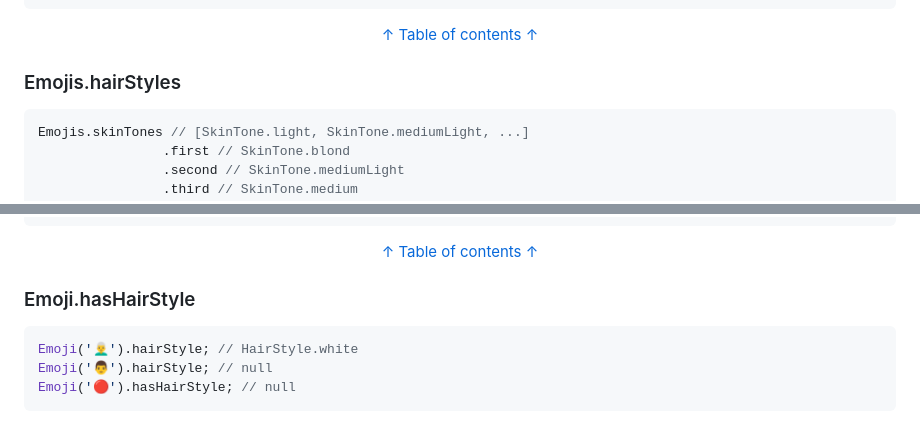
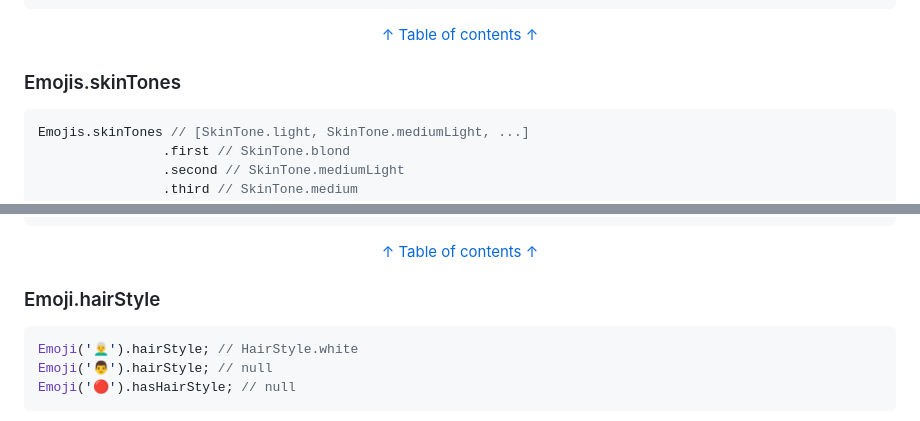
Before and after one commit to Nikoro/emoji_extension, a Markdown page: README.md, 2 parts joined by grey strips. Rendered like a GitHub page.

````diff
--- a/README.md
+++ b/README.md
@@ -718,7 +718,7 @@ Emojis.hairStyles // [HairStyle.blond, HairStyle.red, HairStyle.curly, ...]
 ```
 <div align="center"><a href="#table-of-contents">↑ Table of contents ↑</a></div>
 
-### Emojis.hairStyles
+### Emojis.skinTones
 
 ```dart
 Emojis.skinTones // [SkinTone.light, SkinTone.mediumLight, ...]
@@ -1096,7 +1096,7 @@ Emoji('🔴').hasHairStyle; // false
 ```
 <div align="center"><a href="#table-of-contents">↑ Table of contents ↑</a></div>
 
-### Emoji.hasHairStyle
+### Emoji.hairStyle
 
 ```dart
 Emoji('👨‍🦳').hairStyle; // HairStyle.white
````
